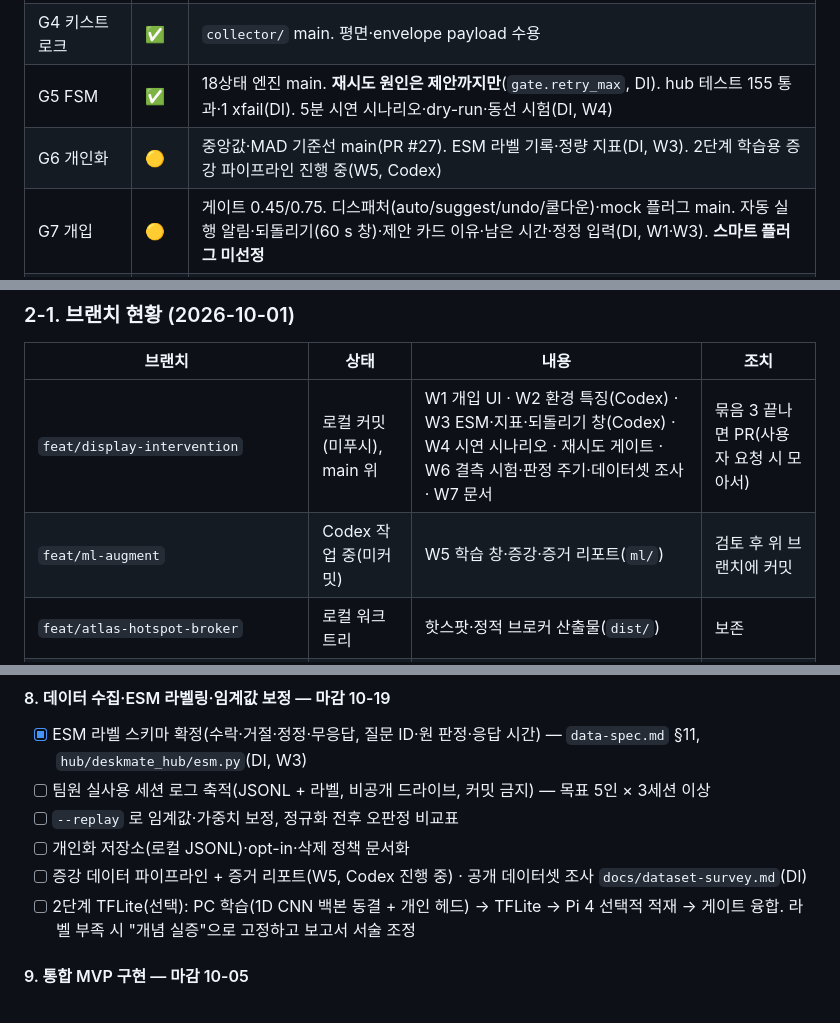
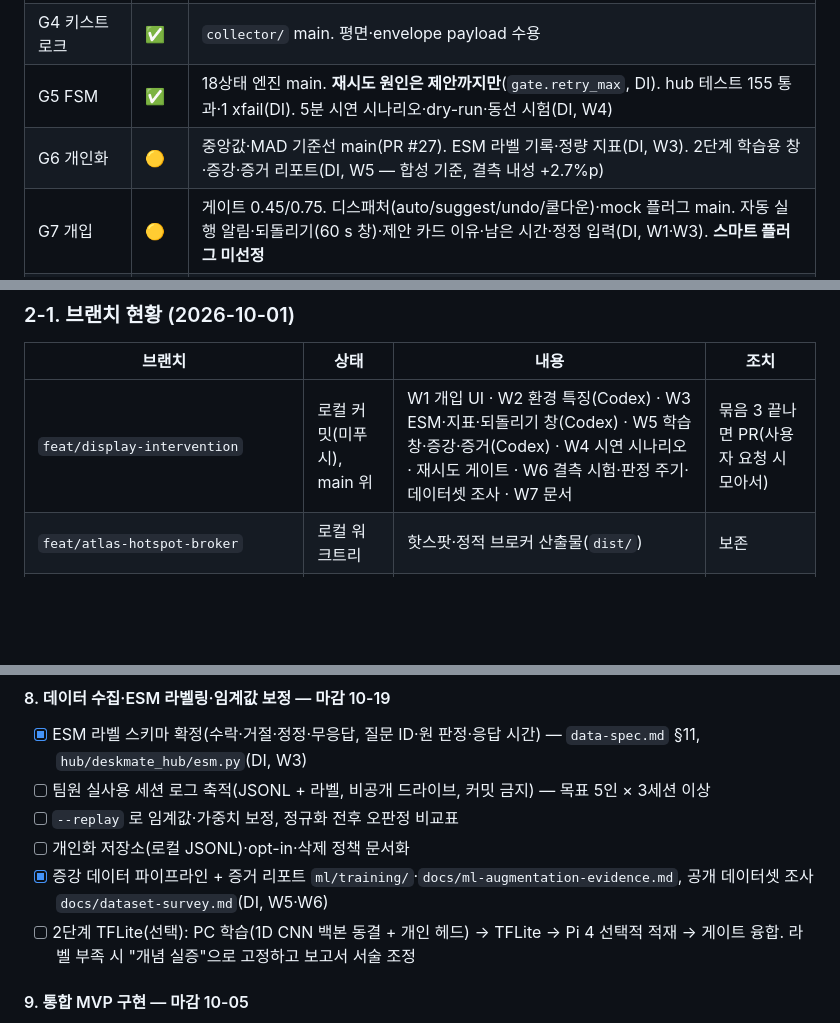
Before and after one commit to ddkk0714/2026ESWContest_smart_TEAMMATE, a Markdown page: docs/roadmap.md, 3 parts joined by grey strips. Drawn GitHub-style; blank space fills up the shorter version.

```diff
--- a/docs/roadmap.md
+++ b/docs/roadmap.md
@@ -63,7 +63,7 @@ ToF VL53L9CX ── 연결 경로 결정 전 (Pi 4 CSI-2 또는 ESP32 I2C) — 0
 | G3 환경 | 🟡 | 드라이버 main(PR #21). hub 환경 특징 확장 — CO₂ 세션 상승·온습도 쾌적 이탈·조도 부족과 `env_flags` (DI, W2). 실센서 재측정 남음 |
 | G4 키스트로크 | ✅ | `collector/` main. 평면·envelope payload 수용 |
 | G5 FSM | ✅ | 18상태 엔진 main. **재시도 원인은 제안까지만**(`gate.retry_max`, DI). hub 테스트 155 통과·1 xfail(DI). 5분 시연 시나리오·dry-run·동선 시험(DI, W4) |
-| G6 개인화 | 🟡 | 중앙값·MAD 기준선 main(PR #27). ESM 라벨 기록·정량 지표(DI, W3). 2단계 학습용 증강 파이프라인 진행 중(W5, Codex) |
+| G6 개인화 | 🟡 | 중앙값·MAD 기준선 main(PR #27). ESM 라벨 기록·정량 지표(DI, W3). 2단계 학습용 창·증강·증거 리포트(DI, W5 — 합성 기준, 결측 내성 +2.7%p) |
 | G7 개입 | 🟡 | 게이트 0.45/0.75. 디스패처(auto/suggest/undo/쿨다운)·mock 플러그 main. 자동 실행 알림·되돌리기(60 s 창)·제안 카드 이유·남은 시간·정정 입력(DI, W1·W3). **스마트 플러그 미선정** |
 | G8 UI | 🟡 | 통합 앱 main + 연결 탭·연결 배지·MQTT 감시·BT 자동 재연결(PR #30~#32). 대기 위젯(온디바이스 문구·오늘 집중)·개입 카드(DI, W1). 재부팅 자동 시작 없음 |
 | G9 HW | ⬜ | CAD·하우징 산출물 없음 |
@@ -75,8 +75,7 @@ ToF VL53L9CX ── 연결 경로 결정 전 (Pi 4 CSI-2 또는 ESP32 I2C) — 0
 
 | 브랜치 | 상태 | 내용 | 조치 |
 |---|---|---|---|
-| `feat/display-intervention` | 로컬 커밋(미푸시), main 위 | W1 개입 UI · W2 환경 특징(Codex) · W3 ESM·지표·되돌리기 창(Codex) · W4 시연 시나리오 · 재시도 게이트 · W6 결측 시험·판정 주기·데이터셋 조사 · W7 문서 | 묶음 3 끝나면 PR(사용자 요청 시 모아서) |
-| `feat/ml-augment` | Codex 작업 중(미커밋) | W5 학습 창·증강·증거 리포트(`ml/`) | 검토 후 위 브랜치에 커밋 |
+| `feat/display-intervention` | 로컬 커밋(미푸시), main 위 | W1 개입 UI · W2 환경 특징(Codex) · W3 ESM·지표·되돌리기 창(Codex) · W5 학습 창·증강·증거(Codex) · W4 시연 시나리오 · 재시도 게이트 · W6 결측 시험·판정 주기·데이터셋 조사 · W7 문서 | 묶음 3 끝나면 PR(사용자 요청 시 모아서) |
 | `feat/atlas-hotspot-broker` | 로컬 워크트리 | 핫스팟·정적 브로커 산출물(`dist/`) | 보존 |
 | `origin/feat/edge-mvp-nodered-followup`·`origin/feat/hub-swonly` | 원격 | 일부만 이관된 옛 작업 | 보존(필요한 부분 이관 완료) |
 
@@ -244,7 +243,7 @@ MQTT ──► Node-RED (PC)  : 센서 차트·게이지 + FSM 상태 패널
 - [ ] 팀원 실사용 세션 로그 축적(JSONL + 라벨, 비공개 드라이브, 커밋 금지) — 목표 5인 × 3세션 이상
 - [ ] `--replay` 로 임계값·가중치 보정, 정규화 전후 오판정 비교표
 - [ ] 개인화 저장소(로컬 JSONL)·opt-in·삭제 정책 문서화
-- [ ] 증강 데이터 파이프라인 + 증거 리포트(W5, Codex 진행 중) · 공개 데이터셋 조사 `docs/dataset-survey.md`(DI)
+- [x] 증강 데이터 파이프라인 + 증거 리포트 `ml/training/`·`docs/ml-augmentation-evidence.md`, 공개 데이터셋 조사 `docs/dataset-survey.md`(DI, W5·W6)
 - [ ] 2단계 TFLite(선택): PC 학습(1D CNN 백본 동결 + 개인 헤드) → TFLite → Pi 4 선택적 적재 → 게이트 융합. 라벨 부족 시 "개념 실증"으로 고정하고 보고서 서술 조정
 
 #### 9. 통합 MVP 구현 — 마감 10-05
```
Also changed, not shown: CLAUDE.md (+3 -3 lines).
